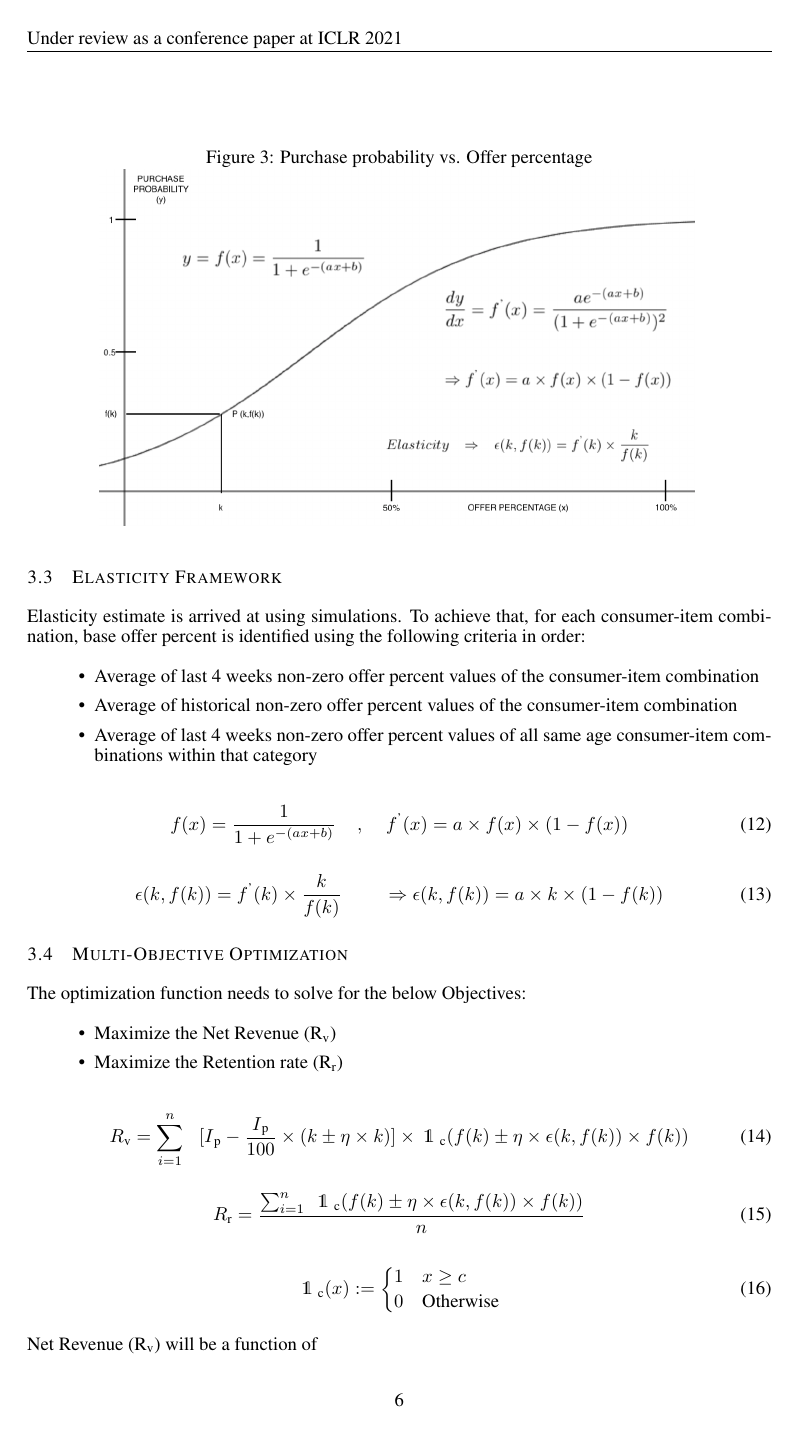
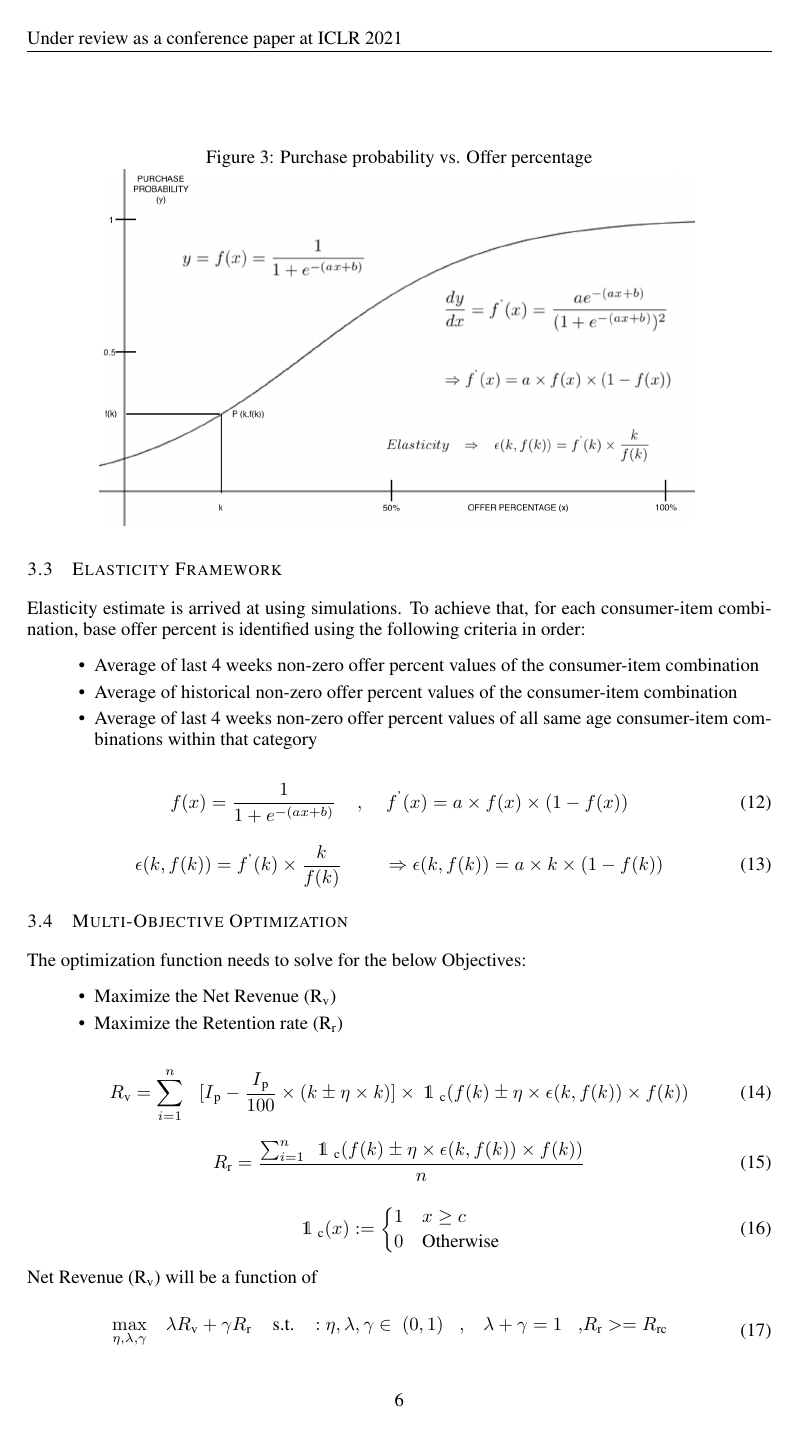
Before and after one commit to ankurv857/Academic-Research-Papers, a LaTeX paper (Academic Conferences/ICLR OP 21 /Paper/paper.tex, which reads Academic Conferences/ICLR OP 21 /Paper/methodology.tex): page 6 of 8. The pictures show the PDF file Academic Conferences/ICLR OP 21 /Paper/paper.pdf that the author committed with the source.

Commit message:
Revised experiments

```diff
--- a/Academic Conferences/ICLR OP 21 /Paper/methodology.tex
+++ b/Academic Conferences/ICLR OP 21 /Paper/methodology.tex
@@ -311,11 +311,11 @@ Net Revenue (R\textsubscript{v}) will be a function of
 \begin{equation}
 \begin{aligned}
 \max_{\eta, \lambda, \gamma} \quad &
-\lambda R\textsubscript{v} + \gamma R\textsubscript{r}\\
-\textrm{s.t.} \quad &
-\eta, \lambda, \gamma \in \; (0,1) \\
-&\lambda + \gamma = 1\\
-&R\textsubscript{r} >= R\textsubscript{rc} \\
+\lambda R\textsubscript{v} + \gamma R\textsubscript{r}\;\;\;\;
+\textrm{s.t.}  \;\;\;:
+\eta, \lambda, \gamma \in \; (0,1) \;\;\;,
+&\lambda + \gamma = 1 \;\;\;,
+&R\textsubscript{r} >= R\textsubscript{rc}
 \end{aligned}
 \end{equation}
 
```
Also changed, not shown: Academic Conferences/ICLR OP 21 /Paper/paper.pdf, 2 other files.
